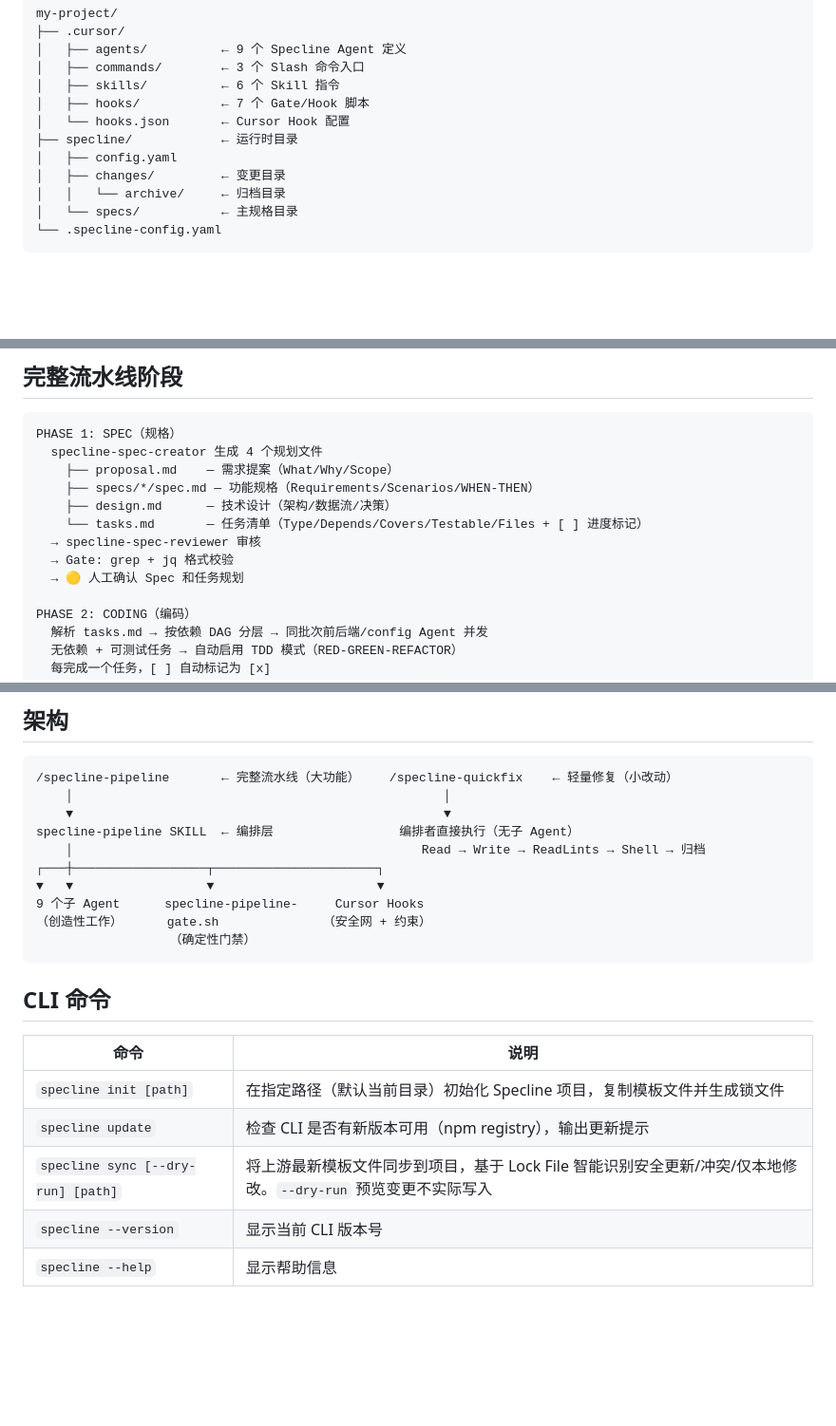
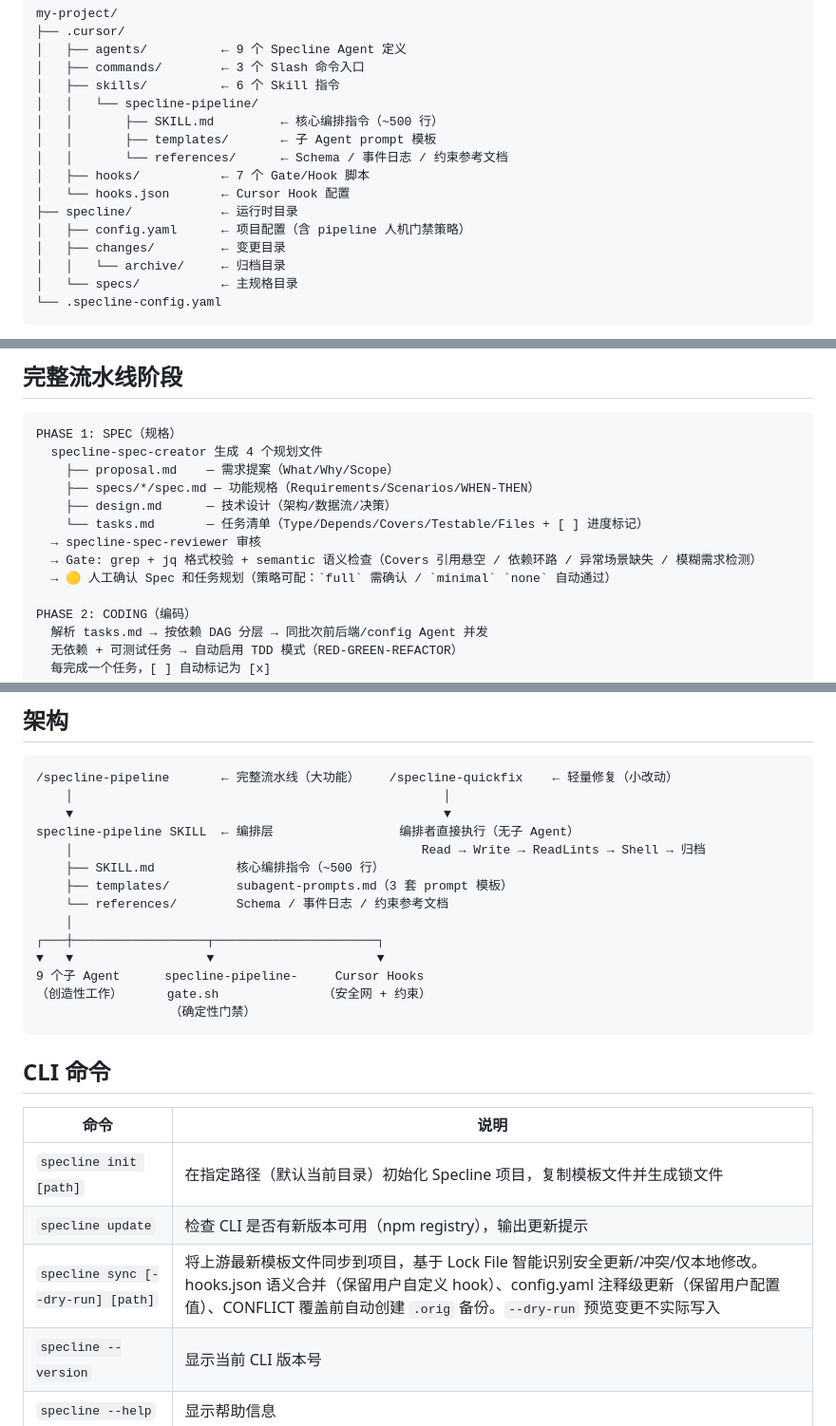
Before and after one commit to RayChou1221/specline, a Markdown page: README.md, 3 parts joined by grey strips. Shown at 95% size. Drawn GitHub-style; blank space fills up the shorter version.

Commit message:
docs: 更新 README 反映近期 4 个变更
- Pipeline Skill 精简重构的结构化组织（SKILL.md + templates/ + references/）
- Gate 脚本语义检查能力（Covers 悬空、依赖环路、模糊需求检测等）
- specline sync 智能合并（hooks.json 语义合并、config.yaml 注释更新、.orig 备份）
- 人机门禁策略配置化（full/minimal/none 三级自动化）

Co-authored-by: Cursor <cursoragent@cursor.com>

```diff
--- a/README.md
+++ b/README.md
@@ -77,10 +77,14 @@ my-project/
 │   ├── agents/          ← 9 个 Specline Agent 定义
 │   ├── commands/        ← 3 个 Slash 命令入口
 │   ├── skills/          ← 6 个 Skill 指令
+│   │   └── specline-pipeline/
+│   │       ├── SKILL.md         ← 核心编排指令（~500 行）
+│   │       ├── templates/       ← 子 Agent prompt 模板
+│   │       └── references/      ← Schema / 事件日志 / 约束参考文档
 │   ├── hooks/           ← 7 个 Gate/Hook 脚本
 │   └── hooks.json       ← Cursor Hook 配置
 ├── specline/            ← 运行时目录
-│   ├── config.yaml
+│   ├── config.yaml      ← 项目配置（含 pipeline 人机门禁策略）
 │   ├── changes/         ← 变更目录
 │   │   └── archive/     ← 归档目录
 │   └── specs/           ← 主规格目录
@@ -132,8 +136,8 @@ PHASE 1: SPEC（规格）
     ├── design.md      — 技术设计（架构/数据流/决策）
     └── tasks.md       — 任务清单（Type/Depends/Covers/Testable/Files + [ ] 进度标记）
   → specline-spec-reviewer 审核
-  → Gate: grep + jq 格式校验
-  → 🟡 人工确认 Spec 和任务规划
+  → Gate: grep + jq 格式校验 + semantic 语义检查（Covers 引用悬空 / 依赖环路 / 异常场景缺失 / 模糊需求检测）
+  → 🟡 人工确认 Spec 和任务规划（策略可配：`full` 需确认 / `minimal` `none` 自动通过）
 
 PHASE 2: CODING（编码）
   解析 tasks.md → 按依赖 DAG 分层 → 同批次前后端/config Agent 并发
@@ -205,6 +209,10 @@ PHASE 5: ARCHIVE（归档）
     ▼                                                  ▼
 specline-pipeline SKILL  ← 编排层                 编排者直接执行（无子 Agent）
     │                                               Read → Write → ReadLints → Shell → 归档
+    ├── SKILL.md           核心编排指令（~500 行）
+    ├── templates/         subagent-prompts.md（3 套 prompt 模板）
+    └── references/        Schema / 事件日志 / 约束参考文档
+    │
 ┌───┼──────────────────┬──────────────────────┐
 ▼   ▼                  ▼                      ▼
 9 个子 Agent      specline-pipeline-     Cursor Hooks
@@ -218,7 +226,7 @@ specline-pipeline SKILL  ← 编排层                 编排者直接执行（
 |------|------|
 | `specline init [path]` | 在指定路径（默认当前目录）初始化 Specline 项目，复制模板文件并生成锁文件 |
 | `specline update` | 检查 CLI 是否有新版本可用（npm registry），输出更新提示 |
-| `specline sync [--dry-run] [path]` | 将上游最新模板文件同步到项目，基于 Lock File 智能识别安全更新/冲突/仅本地修改。`--dry-run` 预览变更不实际写入 |
+| `specline sync [--dry-run] [path]` | 将上游最新模板文件同步到项目，基于 Lock File 智能识别安全更新/冲突/仅本地修改。hooks.json 语义合并（保留用户自定义 hook）、config.yaml 注释级更新（保留用户配置值）、CONFLICT 覆盖前自动创建 `.orig` 备份。`--dry-run` 预览变更不实际写入 |
 | `specline --version` | 显示当前 CLI 版本号 |
 | `specline --help` | 显示帮助信息 |
 
```
Also changed, not shown: other parts of README.md (+3 -3 lines).
